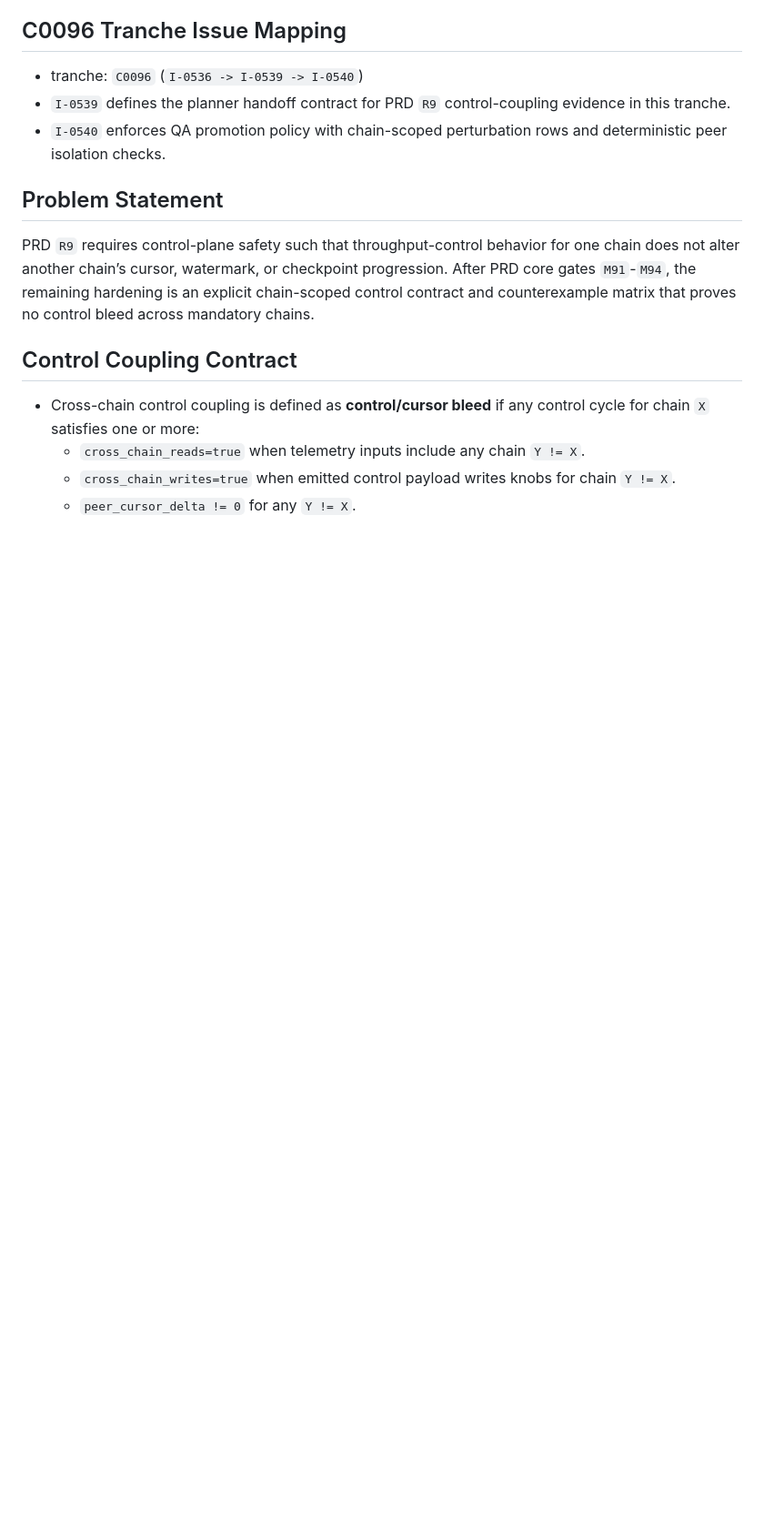
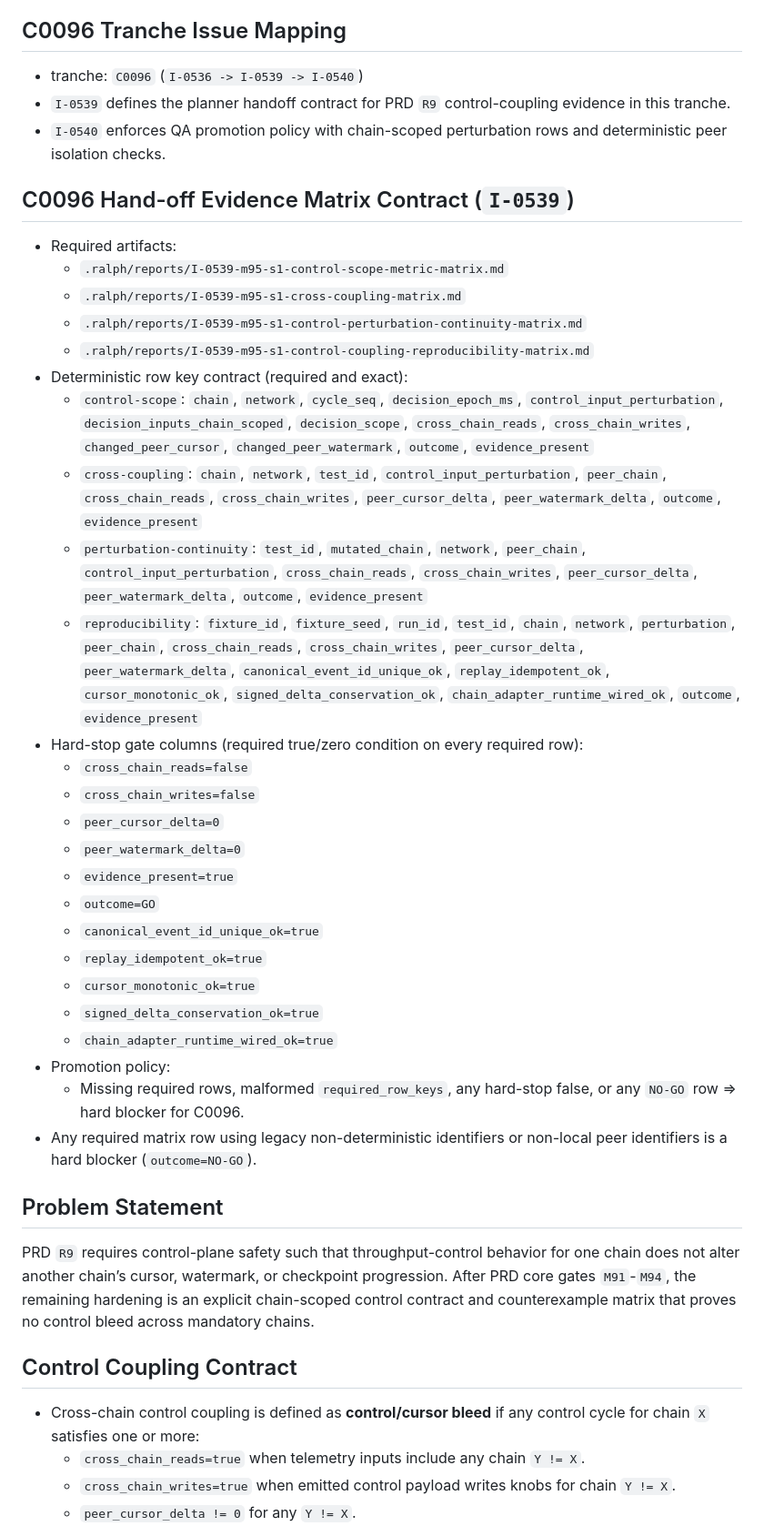
Before and after one commit to emperorhan/multichain-indexer, a Markdown page: specs/m95-prd-chain-scoped-autotune-control-gate.md, the part around the change. Shown at 91% size. Rendered like a GitHub page; blank space fills up the shorter version.

Commit message:
ralph(local): I-0539 CQ C0096 implementation: PRD chain-scoped control-coupling handoff

```diff
--- a/specs/m95-prd-chain-scoped-autotune-control-gate.md
+++ b/specs/m95-prd-chain-scoped-autotune-control-gate.md
@@ -15,6 +15,34 @@
 - tranche: `C0096` (`I-0536 -> I-0539 -> I-0540`)
 - `I-0539` defines the planner handoff contract for PRD `R9` control-coupling evidence in this tranche.
 - `I-0540` enforces QA promotion policy with chain-scoped perturbation rows and deterministic peer isolation checks.
+
+## C0096 Hand-off Evidence Matrix Contract (`I-0539`)
+
+- Required artifacts:
+  - `.ralph/reports/I-0539-m95-s1-control-scope-metric-matrix.md`
+  - `.ralph/reports/I-0539-m95-s1-cross-coupling-matrix.md`
+  - `.ralph/reports/I-0539-m95-s1-control-perturbation-continuity-matrix.md`
+  - `.ralph/reports/I-0539-m95-s1-control-coupling-reproducibility-matrix.md`
+- Deterministic row key contract (required and exact):
+  - `control-scope`: `chain`, `network`, `cycle_seq`, `decision_epoch_ms`, `control_input_perturbation`, `decision_inputs_chain_scoped`, `decision_scope`, `cross_chain_reads`, `cross_chain_writes`, `changed_peer_cursor`, `changed_peer_watermark`, `outcome`, `evidence_present`
+  - `cross-coupling`: `chain`, `network`, `test_id`, `control_input_perturbation`, `peer_chain`, `cross_chain_reads`, `cross_chain_writes`, `peer_cursor_delta`, `peer_watermark_delta`, `outcome`, `evidence_present`
+  - `perturbation-continuity`: `test_id`, `mutated_chain`, `network`, `peer_chain`, `control_input_perturbation`, `cross_chain_reads`, `cross_chain_writes`, `peer_cursor_delta`, `peer_watermark_delta`, `outcome`, `evidence_present`
+  - `reproducibility`: `fixture_id`, `fixture_seed`, `run_id`, `test_id`, `chain`, `network`, `perturbation`, `peer_chain`, `cross_chain_reads`, `cross_chain_writes`, `peer_cursor_delta`, `peer_watermark_delta`, `canonical_event_id_unique_ok`, `replay_idempotent_ok`, `cursor_monotonic_ok`, `signed_delta_conservation_ok`, `chain_adapter_runtime_wired_ok`, `outcome`, `evidence_present`
+- Hard-stop gate columns (required true/zero condition on every required row):
+  - `cross_chain_reads=false`
+  - `cross_chain_writes=false`
+  - `peer_cursor_delta=0`
+  - `peer_watermark_delta=0`
+  - `evidence_present=true`
+  - `outcome=GO`
+  - `canonical_event_id_unique_ok=true`
+  - `replay_idempotent_ok=true`
+  - `cursor_monotonic_ok=true`
+  - `signed_delta_conservation_ok=true`
+  - `chain_adapter_runtime_wired_ok=true`
+- Promotion policy:
+  - Missing required rows, malformed `required_row_keys`, any hard-stop false, or any `NO-GO` row => hard blocker for C0096.
+- Any required matrix row using legacy non-deterministic identifiers or non-local peer identifiers is a hard blocker (`outcome=NO-GO`).
 
 ## Problem Statement
 PRD `R9` requires control-plane safety such that throughput-control behavior for one chain does not alter another chain’s cursor, watermark, or checkpoint progression.
```
